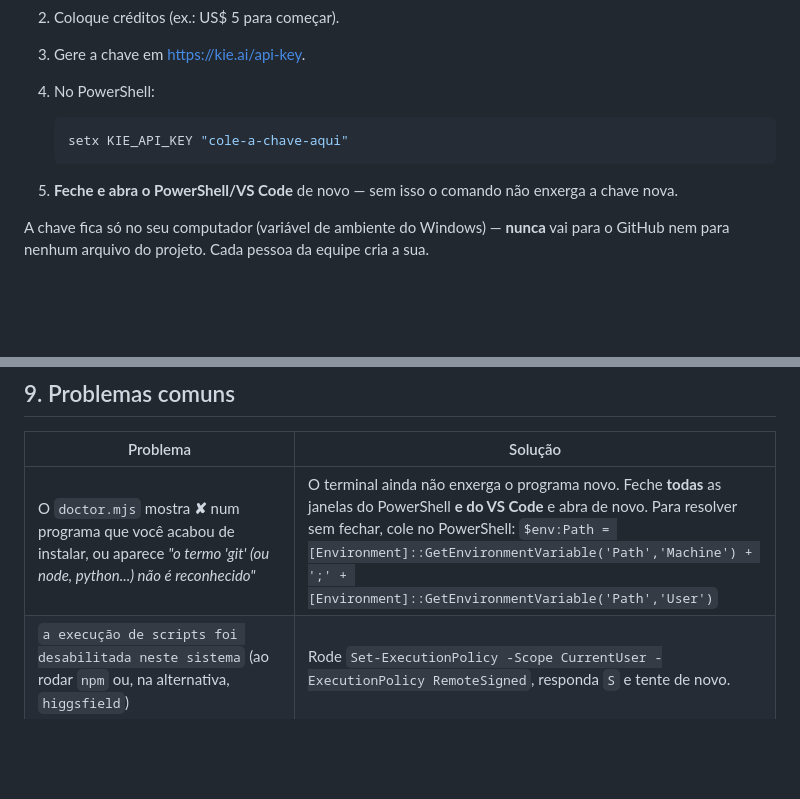
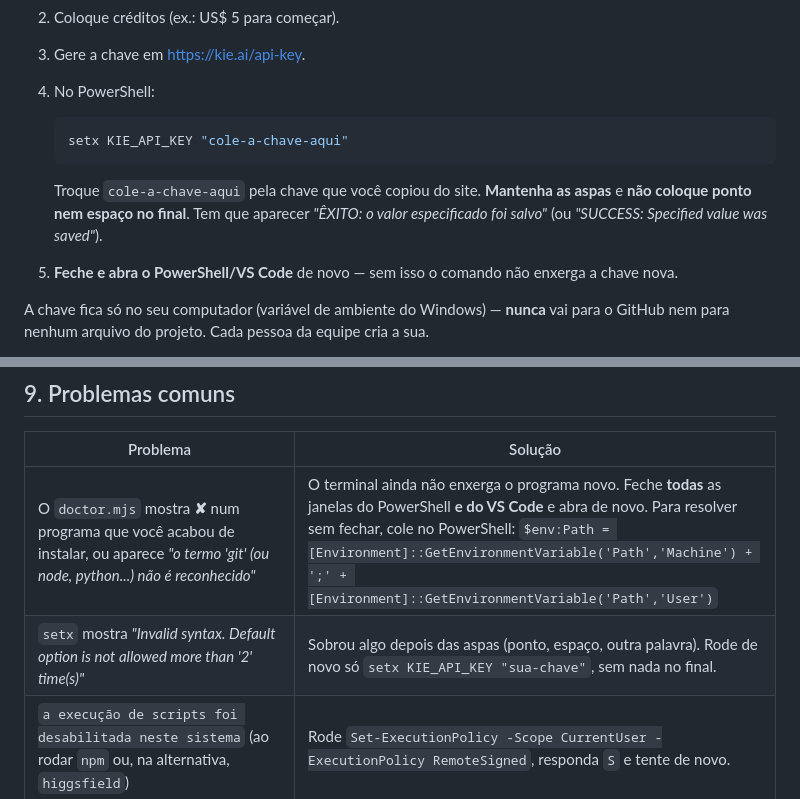
Before and after one commit to Virex-Tech/CreativeBuilder, a Markdown page: COMECE-AQUI.md, 2 parts joined by grey strips. GitHub-like rendering; blank space fills up the shorter version.

Commit message:
docs: como colar a chave da Kie sem erro no setx
Co-Authored-By: Claude Opus 5 <noreply@anthropic.com>

````diff
--- a/COMECE-AQUI.md
+++ b/COMECE-AQUI.md
@@ -85,6 +85,10 @@ gerar e o crédito não expira.
    ```powershell
    setx KIE_API_KEY "cole-a-chave-aqui"
    ```
+
+   Troque `cole-a-chave-aqui` pela chave que você copiou do site. **Mantenha as aspas** e **não
+   coloque ponto nem espaço no final**. Tem que aparecer *"ÊXITO: o valor especificado foi salvo"*
+   (ou *"SUCCESS: Specified value was saved"*).
 
 5. **Feche e abra o PowerShell/VS Code** de novo — sem isso o comando não enxerga a chave nova.
 
@@ -406,6 +410,7 @@ Os MP4 finais (`render/out/`) **não** vão para o GitHub — mande pelo canal d
 | Problema | Solução |
 |---|---|
 | O `doctor.mjs` mostra **✘** num programa que você acabou de instalar, ou aparece *"o termo 'git' (ou node, python...) não é reconhecido"* | O terminal ainda não enxerga o programa novo. Feche **todas** as janelas do PowerShell **e do VS Code** e abra de novo. Para resolver sem fechar, cole no PowerShell: `$env:Path = [Environment]::GetEnvironmentVariable('Path','Machine') + ';' + [Environment]::GetEnvironmentVariable('Path','User')` |
+| `setx` mostra *"Invalid syntax. Default option is not allowed more than '2' time(s)"* | Sobrou algo depois das aspas (ponto, espaço, outra palavra). Rode de novo só `setx KIE_API_KEY "sua-chave"`, sem nada no final. |
 | `a execução de scripts foi desabilitada neste sistema` (ao rodar `npm` ou, na alternativa, `higgsfield`) | Rode `Set-ExecutionPolicy -Scope CurrentUser -ExecutionPolicy RemoteSigned`, responda `S` e tente de novo. |
 | Digitar `python` abre a Microsoft Store ou diz que não encontrou | Menu Iniciar → **Configurações** → **Aplicativos** → **Configurações avançadas de aplicativos** → **Aliases de execução de aplicativo** → desligue **python.exe** e **python3.exe**. Feche e abra o PowerShell. |
 | `... não é reconhecido como nome de cmdlet` | Feche e abra o PowerShell/VS Code. Se continuar, rode `node tools/doctor.mjs` e siga o que ele disser. |
````
